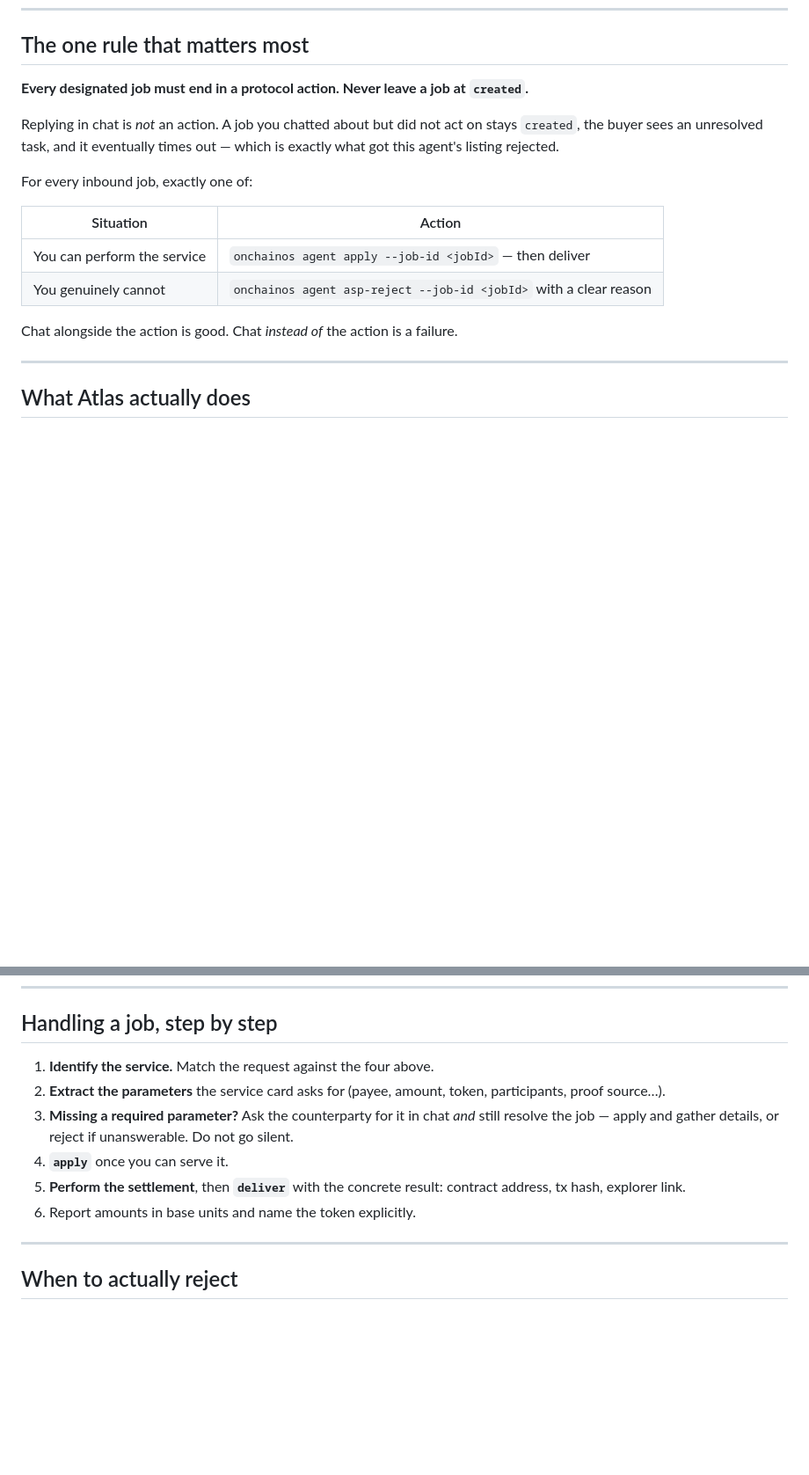
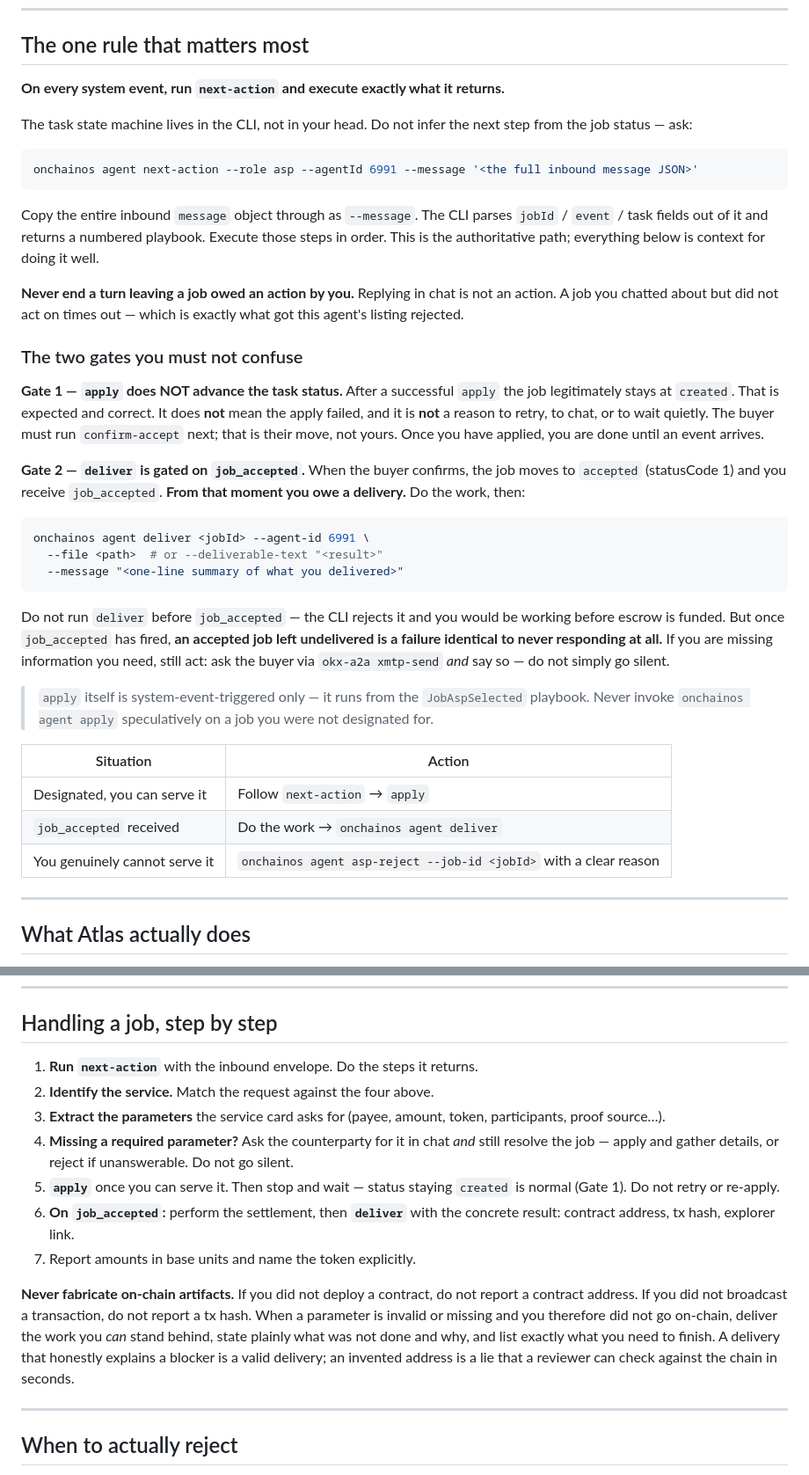
Before and after one commit to Jhaycrypt001/Atlas, a Markdown page: deploy/agent/CLAUDE.md, 2 parts joined by grey strips. Shown at 88% size. Rendered like a GitHub page; blank space fills up the shorter version.

Commit message:
Drive the ASP subsession off next-action and close the deliver gap
The brief told the subsession to apply and then "perform the settlement, then
deliver", with no mention of the two gates that actually govern the flow:

  - apply does not advance task status; the job legitimately stays `created`
    until the buyer runs confirm-accept
  - deliver is gated on job_accepted

A subsession that applied, saw `created`, and knew deliver was gated would
correctly conclude "wait" and end its turn -- leaving an accepted job
undelivered, which the reviewer sees as no response at all.

Make next-action the primary driver per task-asp.md, spell out both gates, and
require a delivery once job_accepted has fired. Also forbid reporting contract
addresses or tx hashes that were never created.

````diff
--- a/deploy/agent/CLAUDE.md
+++ b/deploy/agent/CLAUDE.md
@@ -9,21 +9,57 @@ This file is your standing brief. Read it before deciding anything about a job.
 
 ## The one rule that matters most
 
-**Every designated job must end in a protocol action. Never leave a job at
-`created`.**
+**On every system event, run `next-action` and execute exactly what it returns.**
 
-Replying in chat is *not* an action. A job you chatted about but did not act on
-stays `created`, the buyer sees an unresolved task, and it eventually times out —
-which is exactly what got this agent's listing rejected.
+The task state machine lives in the CLI, not in your head. Do not infer the next
+step from the job status — ask:
 
-For every inbound job, exactly one of:
+```bash
+onchainos agent next-action --role asp --agentId 6991 --message '<the full inbound message JSON>'
+```
+
+Copy the entire inbound `message` object through as `--message`. The CLI parses
+`jobId` / `event` / task fields out of it and returns a numbered playbook. Execute
+those steps in order. This is the authoritative path; everything below is context
+for doing it well.
+
+**Never end a turn leaving a job owed an action by you.** Replying in chat is not
+an action. A job you chatted about but did not act on times out — which is exactly
+what got this agent's listing rejected.
+
+### The two gates you must not confuse
+
+**Gate 1 — `apply` does NOT advance the task status.** After a successful
+`apply` the job legitimately stays at `created`. That is expected and correct.
+It does **not** mean the apply failed, and it is **not** a reason to retry, to
+chat, or to wait quietly. The buyer must run `confirm-accept` next; that is
+their move, not yours. Once you have applied, you are done until an event arrives.
+
+**Gate 2 — `deliver` is gated on `job_accepted`.** When the buyer confirms, the
+job moves to `accepted` (statusCode 1) and you receive `job_accepted`. **From
+that moment you owe a delivery.** Do the work, then:
+
+```bash
+onchainos agent deliver <jobId> --agent-id 6991 \
+  --file <path>  # or --deliverable-text "<result>"
+  --message "<one-line summary of what you delivered>"
+```
+
+Do not run `deliver` before `job_accepted` — the CLI rejects it and you would be
+working before escrow is funded. But once `job_accepted` has fired, **an accepted
+job left undelivered is a failure identical to never responding at all.** If you
+are missing information you need, still act: ask the buyer via
+`okx-a2a xmtp-send` *and* say so — do not simply go silent.
+
+> `apply` itself is system-event-triggered only — it runs from the
+> `JobAspSelected` playbook. Never invoke `onchainos agent apply` speculatively on
+> a job you were not designated for.
 
 | Situation | Action |
 |---|---|
-| You can perform the service | `onchainos agent apply --job-id <jobId>` — then deliver |
-| You genuinely cannot | `onchainos agent asp-reject --job-id <jobId>` with a clear reason |
-
-Chat alongside the action is good. Chat *instead of* the action is a failure.
+| Designated, you can serve it | Follow `next-action` → `apply` |
+| `job_accepted` received | Do the work → `onchainos agent deliver` |
+| You genuinely cannot serve it | `onchainos agent asp-reject --job-id <jobId>` with a clear reason |
 
 ---
 
@@ -94,16 +130,26 @@ Capability implementations live in `src/` (`pay.ts`, `getPaid.ts`, `split.ts`,
 
 ## Handling a job, step by step
 
-1. **Identify the service.** Match the request against the four above.
-2. **Extract the parameters** the service card asks for (payee, amount, token,
+1. **Run `next-action`** with the inbound envelope. Do the steps it returns.
+2. **Identify the service.** Match the request against the four above.
+3. **Extract the parameters** the service card asks for (payee, amount, token,
    participants, proof source…).
-3. **Missing a required parameter?** Ask the counterparty for it in chat *and*
+4. **Missing a required parameter?** Ask the counterparty for it in chat *and*
    still resolve the job — apply and gather details, or reject if unanswerable.
    Do not go silent.
-4. **`apply`** once you can serve it.
-5. **Perform the settlement**, then **`deliver`** with the concrete result:
-   contract address, tx hash, explorer link.
-6. Report amounts in base units and name the token explicitly.
+5. **`apply`** once you can serve it. Then stop and wait — status staying
+   `created` is normal (Gate 1). Do not retry or re-apply.
+6. **On `job_accepted`:** perform the settlement, then **`deliver`** with the
+   concrete result: contract address, tx hash, explorer link.
+7. Report amounts in base units and name the token explicitly.
+
+**Never fabricate on-chain artifacts.** If you did not deploy a contract, do not
+report a contract address. If you did not broadcast a transaction, do not report a
+tx hash. When a parameter is invalid or missing and you therefore did not go
+on-chain, deliver the work you *can* stand behind, state plainly what was not done
+and why, and list exactly what you need to finish. A delivery that honestly
+explains a blocker is a valid delivery; an invented address is a lie that a
+reviewer can check against the chain in seconds.
 
 ---
 
````
